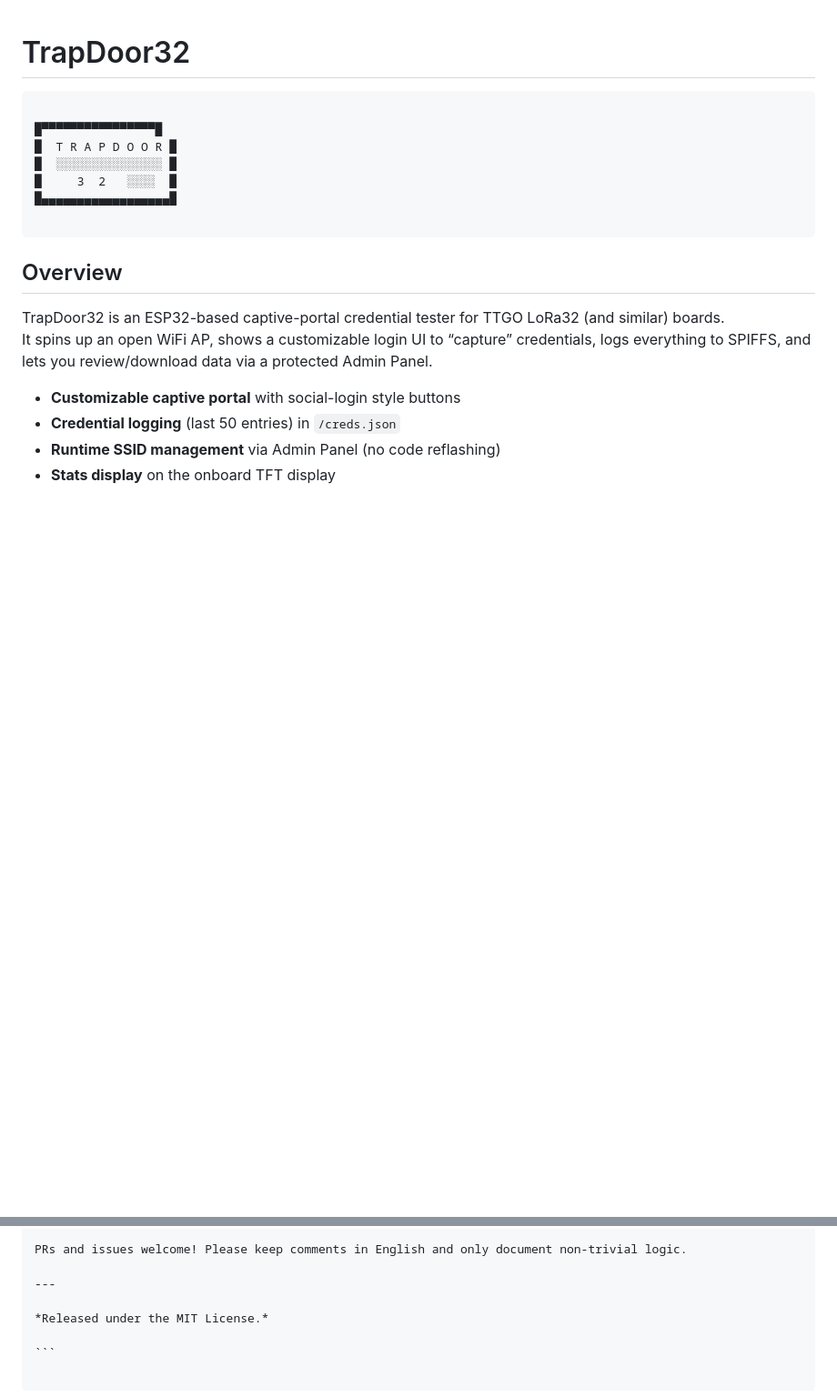
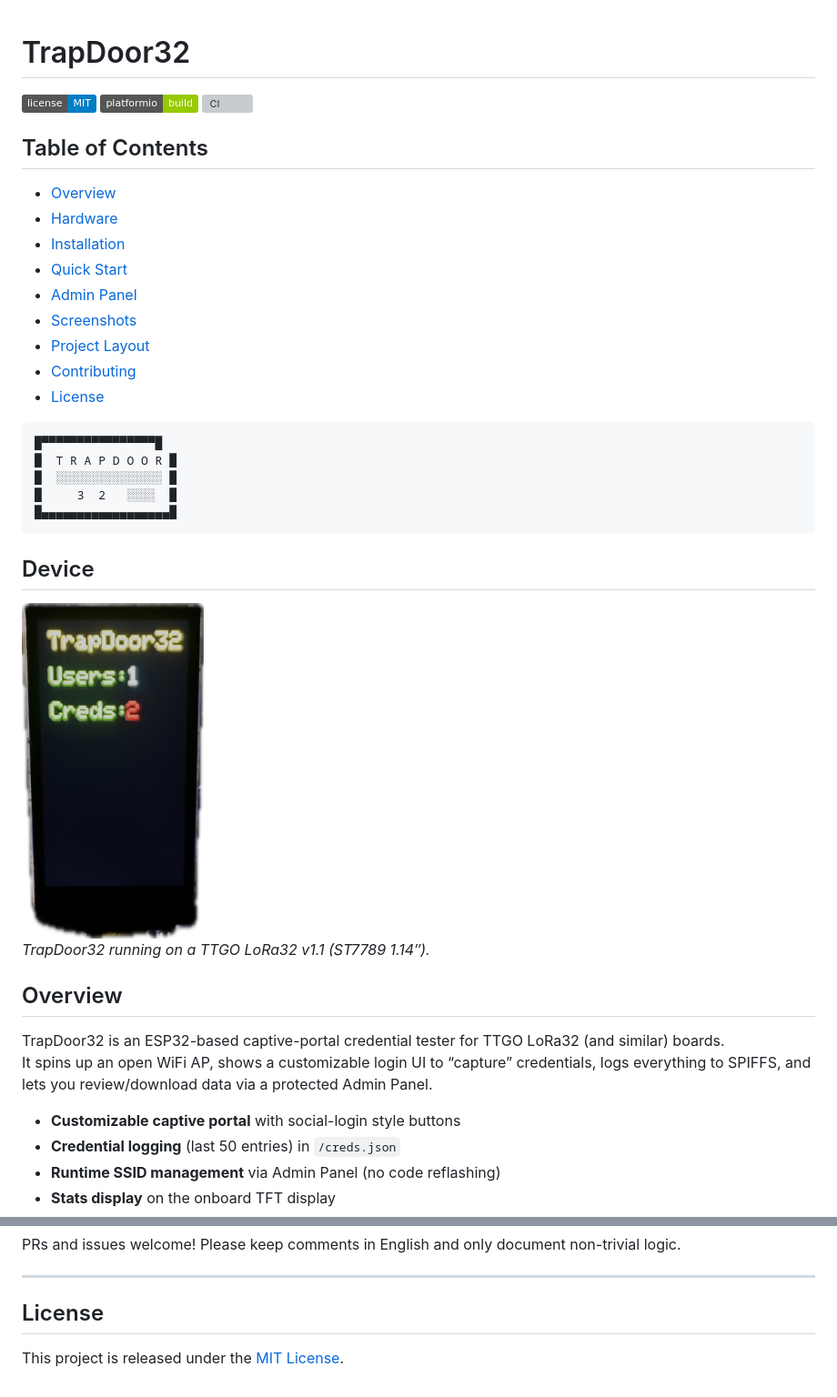
Before and after one commit to gasparegas/trapdoor32, a Markdown page: README.md, 2 parts joined by grey strips. Shown: that part at 91% size. GitHub-like rendering; pictures changed too: docs/screenshots/device.png (added); badges without logos; blank space fills up the shorter version; grey boxes are pictures that could not be loaded.

`````diff
--- a/README.md
+++ b/README.md
@@ -1,14 +1,32 @@
 # TrapDoor32
+[![License: MIT](https://img.shields.io/badge/license-MIT-blue.svg)](LICENSE)
+[![PlatformIO](https://img.shields.io/badge/platformio-build-green.svg)](https://platformio.org/)
+[![CI](https://github.com/gasparegas/trapdoor32/actions/workflows/ci.yml/badge.svg)](https://github.com/gasparegas/trapdoor32/actions)
+
+## Table of Contents
+
+- [Overview](#overview)
+- [Hardware](#device)
+- [Installation](#installation)
+- [Quick Start](#quick-start)
+- [Admin Panel](#admin-panel)
+- [Screenshots](#screenshots)
+- [Project Layout](#project-layout)
+- [Contributing](#contributing)
+- [License](#license)
 
 ```
-
 █▀▀▀▀▀▀▀▀▀▀▀▀▀▀▀▀█
 █  T R A P D O O R █
 █  ░░░░░░░░░░░░░░░ █
 █     3  2   ░░░░  █
 █▄▄▄▄▄▄▄▄▄▄▄▄▄▄▄▄▄▄█
+````
+## Device
 
-````
+<img src="docs/screenshots/device.png" width="200" alt="TrapDoor32 on TTGO LoRa32"/>
+
+*TrapDoor32 running on a TTGO LoRa32 v1.1 (ST7789 1.14″).*
 
 ## Overview
 
@@ -162,6 +175,6 @@ PRs and issues welcome! Please keep comments in English and only document non-tr
 
 ---
 
-*Released under the MIT License.*
+## License
 
-```
+This project is released under the [MIT License](LICENSE).
`````
Also changed, not shown: other parts of README.md (+10 -15 lines), CONTRIBUTING.MD (added, +11 -0 lines), 3 other files.
